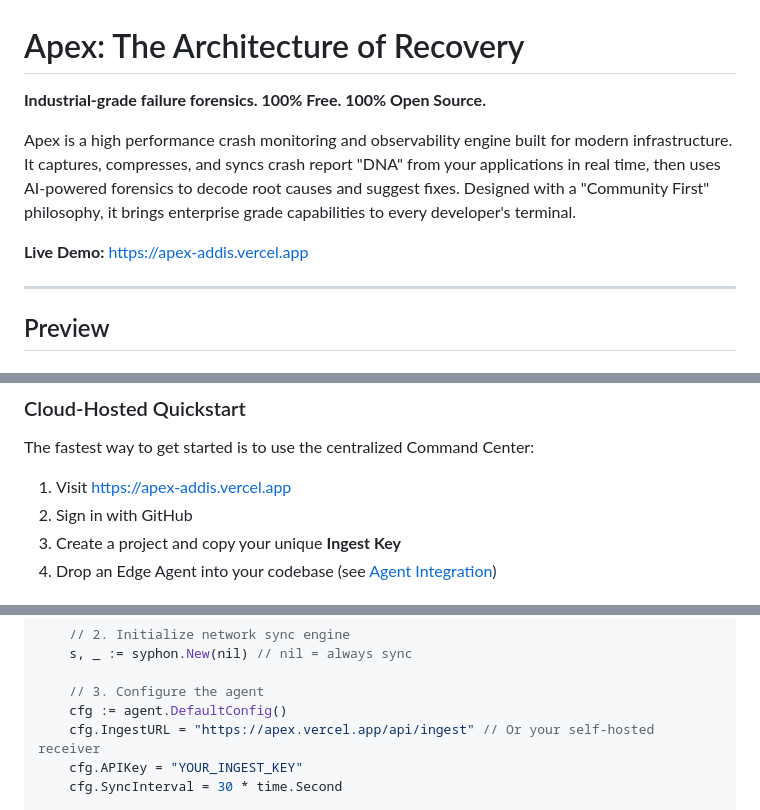
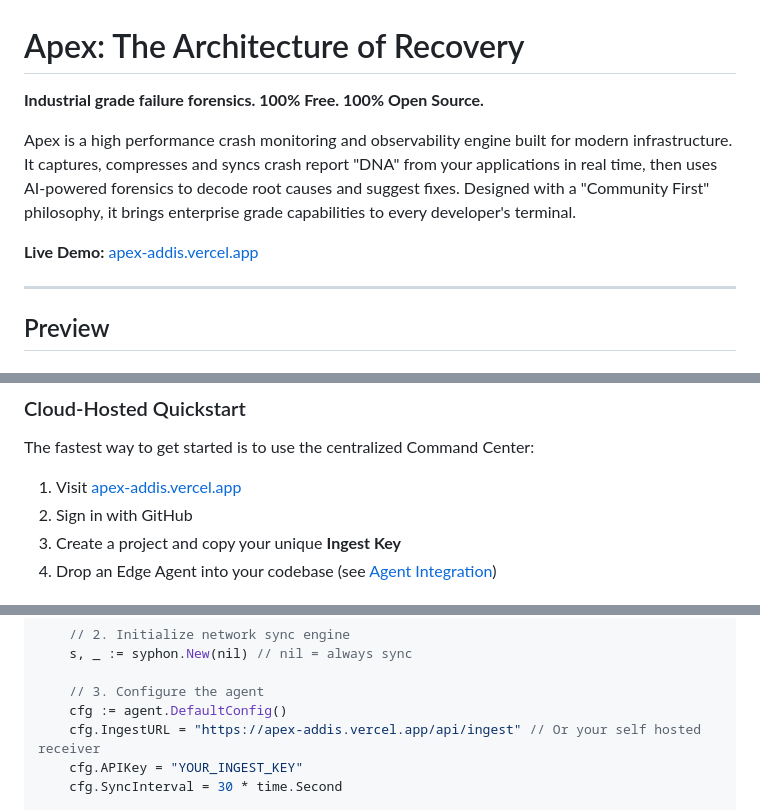
Before and after one commit to Segniko/Apex, a Markdown page: README.md, 3 parts joined by grey strips. GitHub-like rendering.

```diff
--- a/README.md
+++ b/README.md
@@ -1,10 +1,10 @@
 # Apex: The Architecture of Recovery
 
-**Industrial-grade failure forensics. 100% Free. 100% Open Source.**
+**Industrial grade failure forensics. 100% Free. 100% Open Source.**
 
-Apex is a high performance crash monitoring and observability engine built for modern infrastructure. It captures, compresses, and syncs crash report "DNA" from your applications in real time, then uses AI-powered forensics to decode root causes and suggest fixes. Designed with a "Community First" philosophy, it brings enterprise grade capabilities to every developer's terminal.
+Apex is a high performance crash monitoring and observability engine built for modern infrastructure. It captures, compresses and syncs crash report "DNA" from your applications in real time, then uses AI-powered forensics to decode root causes and suggest fixes. Designed with a "Community First" philosophy, it brings enterprise grade capabilities to every developer's terminal.
 
-**Live Demo:** [https://apex-addis.vercel.app](https://apex-addis.vercel.app)
+**Live Demo:** [apex-addis.vercel.app](https://apex-addis.vercel.app)
 
 ---
 
@@ -204,7 +204,7 @@ This single command will:
 
 The fastest way to get started is to use the centralized Command Center:
 
-1. Visit [https://apex-addis.vercel.app](https://apex-addis.vercel.app)
+1. Visit [apex-addis.vercel.app](https://apex-addis.vercel.app)
 2. Sign in with GitHub
 3. Create a project and copy your unique **Ingest Key**
 4. Drop an Edge Agent into your codebase (see [Agent Integration](#agent-integration))
@@ -528,7 +528,7 @@ func main() {
 
     // 3. Configure the agent
     cfg := agent.DefaultConfig()
-    cfg.IngestURL = "https://apex.vercel.app/api/ingest" // Or your self-hosted receiver
+    cfg.IngestURL = "https://apex-addis.vercel.app/api/ingest" // Or your self hosted receiver
     cfg.APIKey = "YOUR_INGEST_KEY"
     cfg.SyncInterval = 30 * time.Second
 
```
Also changed, not shown: other parts of README.md (+2 -2 lines).
